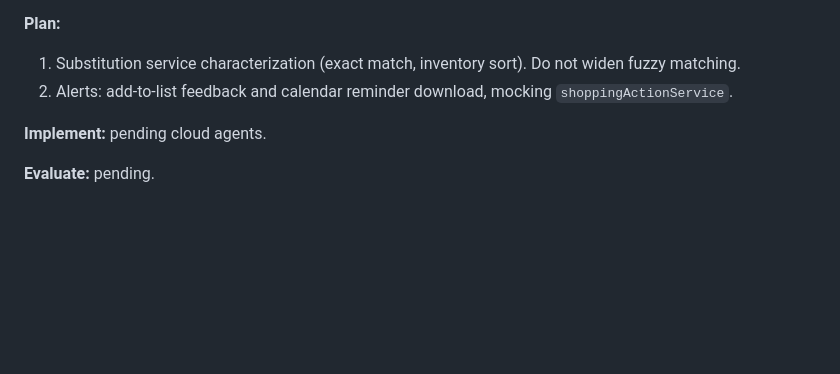
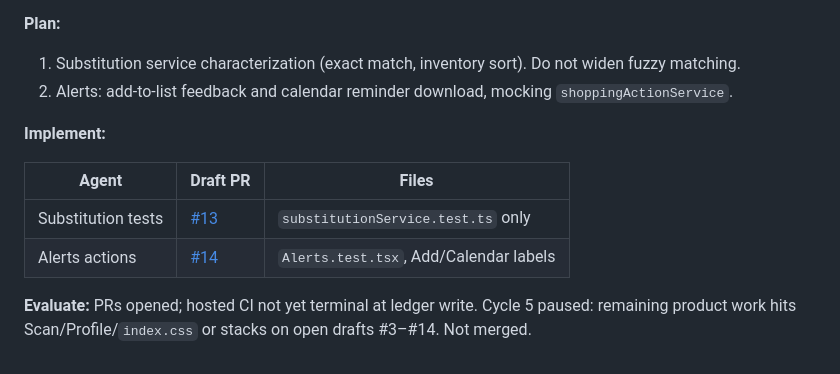
Before and after one commit to Codygrant3/no-fridge-spoil, a Markdown page: docs/IPIE_LOOP.md, the part around the change. GitHub-like rendering; blank space fills up the shorter version.

Commit message:
Record Cycle 4 implement PRs and pause Cycle 5.
Co-authored-by: Codygrant3 <Codygrant3@users.noreply.github.com>

```diff
--- a/docs/IPIE_LOOP.md
+++ b/docs/IPIE_LOOP.md
@@ -91,6 +91,11 @@ File ownership is in `docs/superpowers/plans/2026-08-21-ipie-cycle-1.md`.
 1. Substitution service characterization (exact match, inventory sort). Do not widen fuzzy matching.
 2. Alerts: add-to-list feedback and calendar reminder download, mocking `shoppingActionService`.
 
-**Implement:** pending cloud agents.
+**Implement:**
 
-**Evaluate:** pending.
+| Agent | Draft PR | Files |
+| --- | --- | --- |
+| Substitution tests | [#13](https://github.com/Codygrant3/no-fridge-spoil/pull/13) | `substitutionService.test.ts` only |
+| Alerts actions | [#14](https://github.com/Codygrant3/no-fridge-spoil/pull/14) | `Alerts.test.tsx`, Add/Calendar labels |
+
+**Evaluate:** PRs opened; hosted CI not yet terminal at ledger write. Cycle 5 paused: remaining product work hits Scan/Profile/`index.css` or stacks on open drafts #3–#14. Not merged.
```
